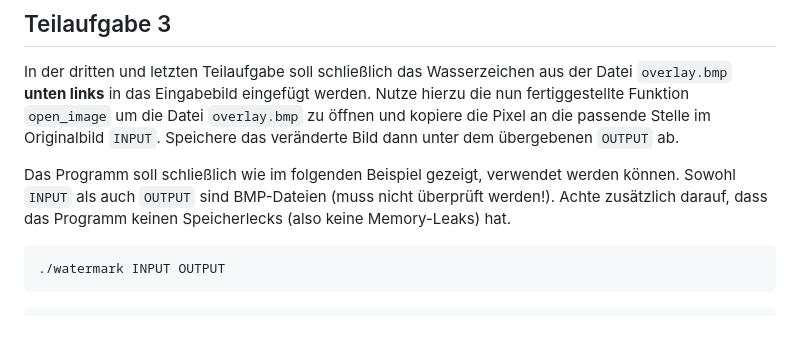
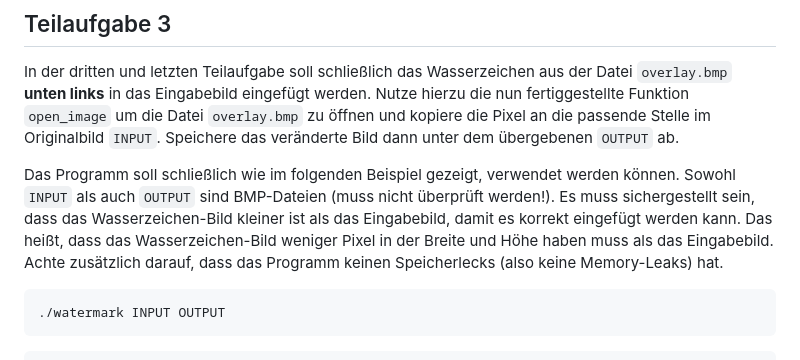
Before and after one commit to inf-lab-dev/labs, a Markdown page: watermark/material/task.md, the part around the change. Rendered like a GitHub page; blank space fills up the shorter version.

Commit message:
added further requirement in `Teilaufgabe 3`

````diff
--- a/watermark/material/task.md
+++ b/watermark/material/task.md
@@ -38,6 +38,7 @@ In der dritten und letzten Teilaufgabe soll schließlich das Wasserzeichen aus d
 Nutze hierzu die nun fertiggestellte Funktion `open_image` um die Datei `overlay.bmp` zu öffnen und kopiere die Pixel an die passende Stelle im Originalbild `INPUT`. Speichere das veränderte Bild dann unter dem übergebenen `OUTPUT` ab.
 
 Das Programm soll schließlich wie im folgenden Beispiel gezeigt, verwendet werden können. Sowohl `INPUT` als auch `OUTPUT` sind BMP-Dateien (muss nicht überprüft werden!).
+Es muss sichergestellt sein, dass das Wasserzeichen-Bild kleiner ist als das Eingabebild, damit es korrekt eingefügt werden kann. Das heißt, dass das Wasserzeichen-Bild weniger Pixel in der Breite und Höhe haben muss als das Eingabebild.
 Achte zusätzlich darauf, dass das Programm keinen Speicherlecks (also keine Memory-Leaks) hat.
 
 ```
````
